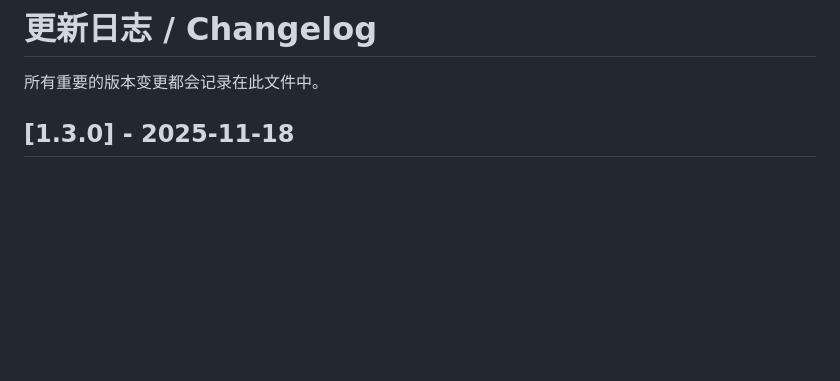
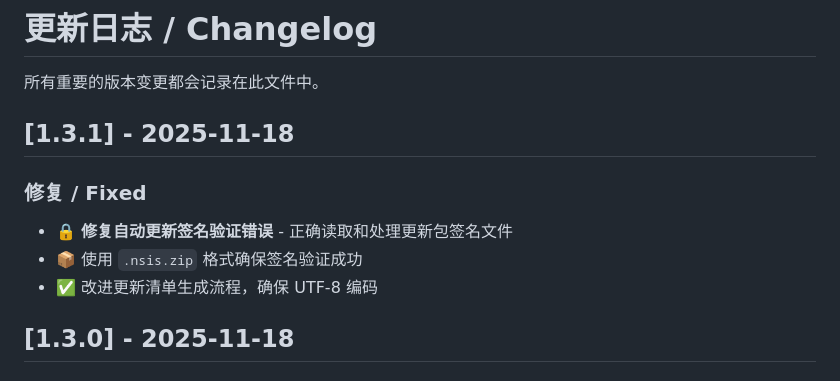
Before and after one commit to Wonvy/MonoFocus, a Markdown page: CHANGELOG.md, the part around the change. Rendered like a GitHub page; blank space fills up the shorter version.

Commit message:
docs: update CHANGELOG for v1.3.1

```diff
--- a/CHANGELOG.md
+++ b/CHANGELOG.md
@@ -1,6 +1,13 @@
 # 更新日志 / Changelog
 
 所有重要的版本变更都会记录在此文件中。
+
+## [1.3.1] - 2025-11-18
+
+### 修复 / Fixed
+- 🔒 **修复自动更新签名验证错误** - 正确读取和处理更新包签名文件
+- 📦 使用 `.nsis.zip` 格式确保签名验证成功
+- ✅ 改进更新清单生成流程，确保 UTF-8 编码
 
 ## [1.3.0] - 2025-11-18
 
```
